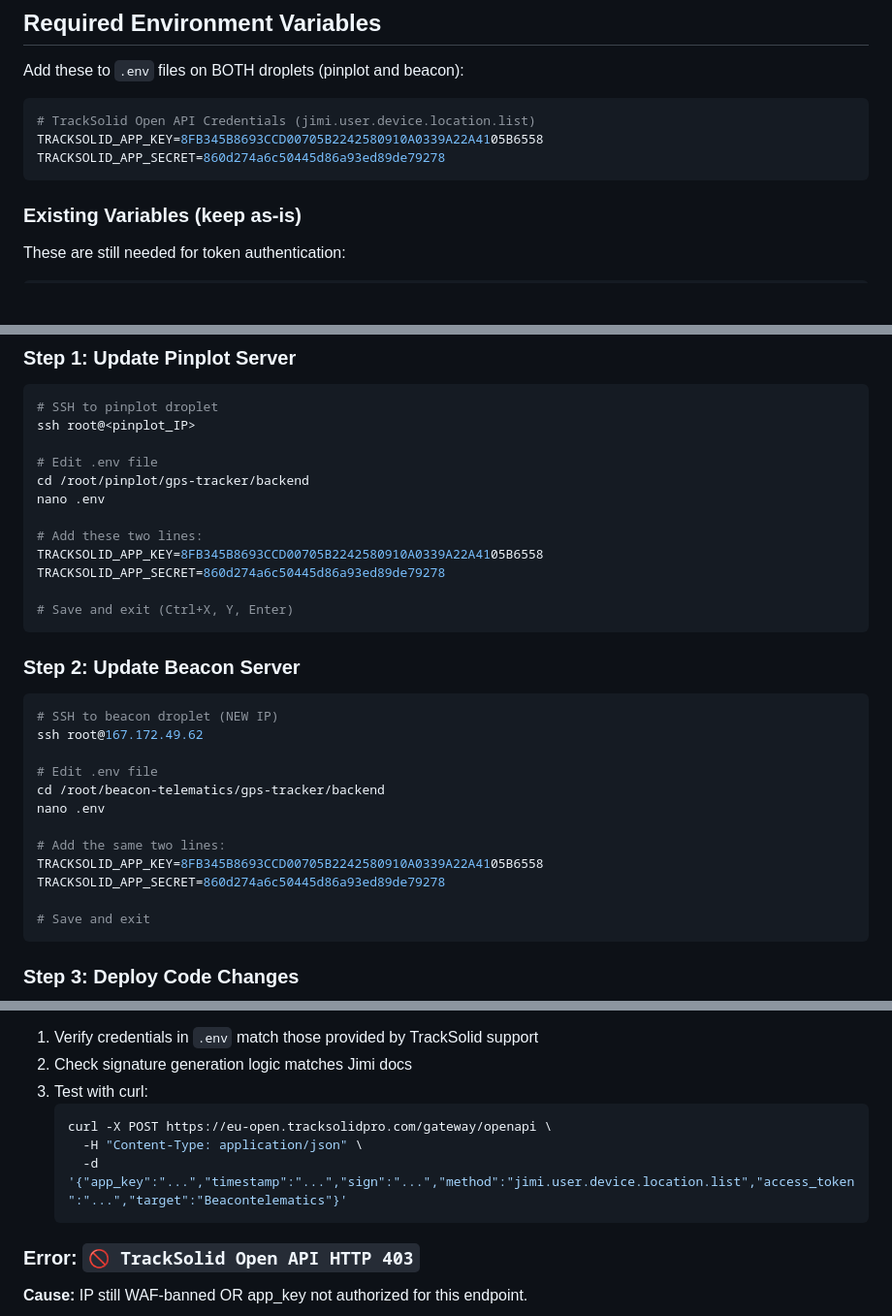
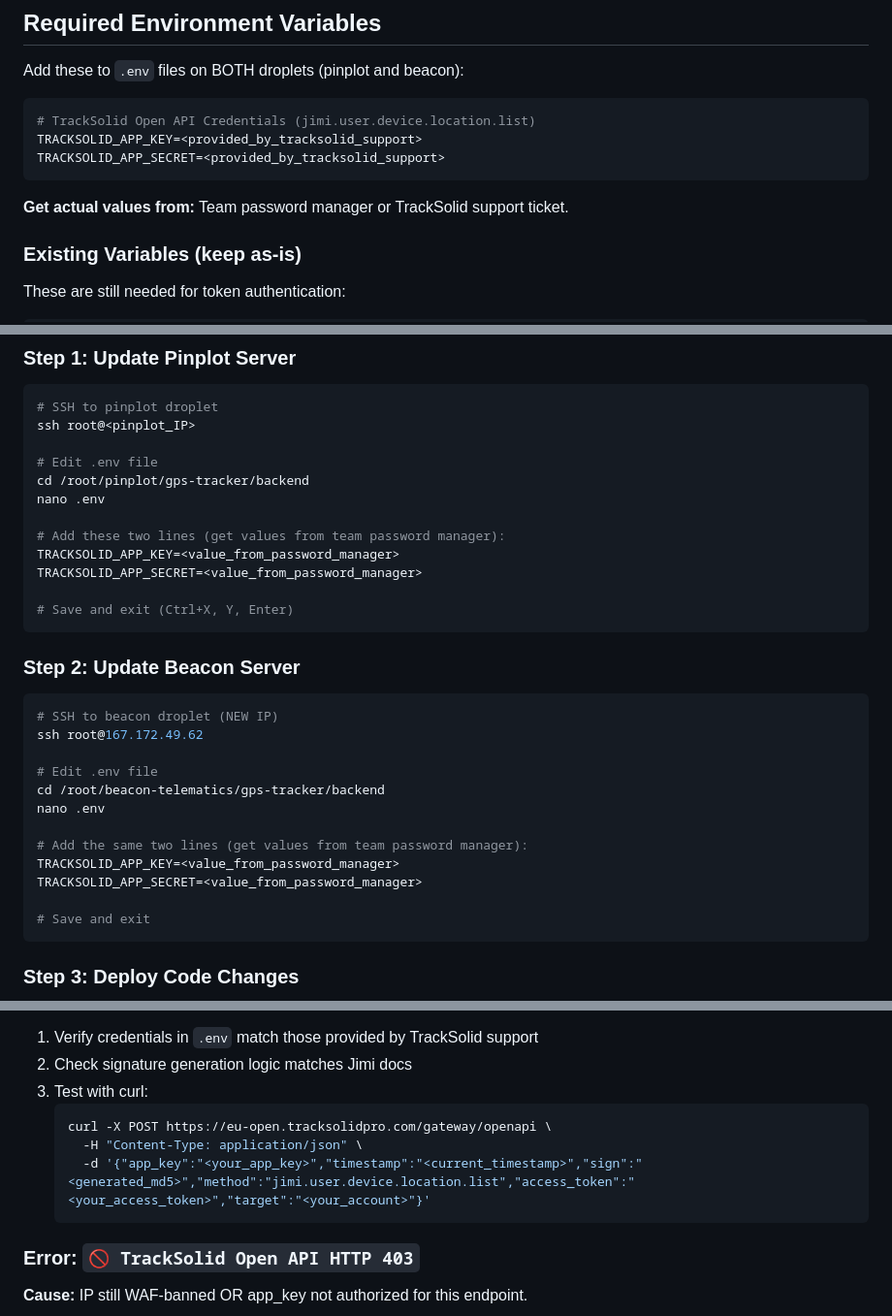
Before and after one commit to cmukoyi/visight-telematics, a Markdown page: TRACKSOLID_OPEN_API_MIGRATION.md, 3 parts joined by grey strips. Shown at 97% size. Drawn GitHub-style; blank space fills up the shorter version.

Commit message:
docs: update migration guide

````diff
--- a/TRACKSOLID_OPEN_API_MIGRATION.md
+++ b/TRACKSOLID_OPEN_API_MIGRATION.md
@@ -18,9 +18,11 @@ Add these to `.env` files on BOTH droplets (pinplot and beacon):
 
 ```bash
 # TrackSolid Open API Credentials (jimi.user.device.location.list)
-TRACKSOLID_APP_KEY=8FB345B8693CCD00705B2242580910A0339A22A4105B6558
-TRACKSOLID_APP_SECRET=860d274a6c50445d86a93ed89de79278
+TRACKSOLID_APP_KEY=<provided_by_tracksolid_support>
+TRACKSOLID_APP_SECRET=<provided_by_tracksolid_support>
 ```
+
+**Get actual values from:** Team password manager or TrackSolid support ticket.
 
 ### Existing Variables (keep as-is)
 
@@ -47,9 +49,9 @@ ssh root@<pinplot_IP>
 cd /root/pinplot/gps-tracker/backend
 nano .env
 
-# Add these two lines:
-TRACKSOLID_APP_KEY=8FB345B8693CCD00705B2242580910A0339A22A4105B6558
-TRACKSOLID_APP_SECRET=860d274a6c50445d86a93ed89de79278
+# Add these two lines (get values from team password manager):
+TRACKSOLID_APP_KEY=<value_from_password_manager>
+TRACKSOLID_APP_SECRET=<value_from_password_manager>
 
 # Save and exit (Ctrl+X, Y, Enter)
 ```
@@ -64,9 +66,9 @@ ssh root@167.172.49.62
 cd /root/beacon-telematics/gps-tracker/backend
 nano .env
 
-# Add the same two lines:
-TRACKSOLID_APP_KEY=8FB345B8693CCD00705B2242580910A0339A22A4105B6558
-TRACKSOLID_APP_SECRET=860d274a6c50445d86a93ed89de79278
+# Add the same two lines (get values from team password manager):
+TRACKSOLID_APP_KEY=<value_from_password_manager>
+TRACKSOLID_APP_SECRET=<value_from_password_manager>
 
 # Save and exit
 ```
@@ -178,7 +180,7 @@ docker exec beacon_telematics_db psql -U beacon_user -d beacon_telematics -c \
    ```bash
    curl -X POST https://eu-open.tracksolidpro.com/gateway/openapi \
      -H "Content-Type: application/json" \
-     -d '{"app_key":"...","timestamp":"...","sign":"...","method":"jimi.user.device.location.list","access_token":"...","target":"Beacontelematics"}'
+     -d '{"app_key":"<your_app_key>","timestamp":"<current_timestamp>","sign":"<generated_md5>","method":"jimi.user.device.location.list","access_token":"<your_access_token>","target":"<your_account>"}'
    ```
 
 ### Error: `🚫 TrackSolid Open API HTTP 403`
````
Also changed, not shown: other parts of TRACKSOLID_OPEN_API_MIGRATION.md (+2 -2 lines).
